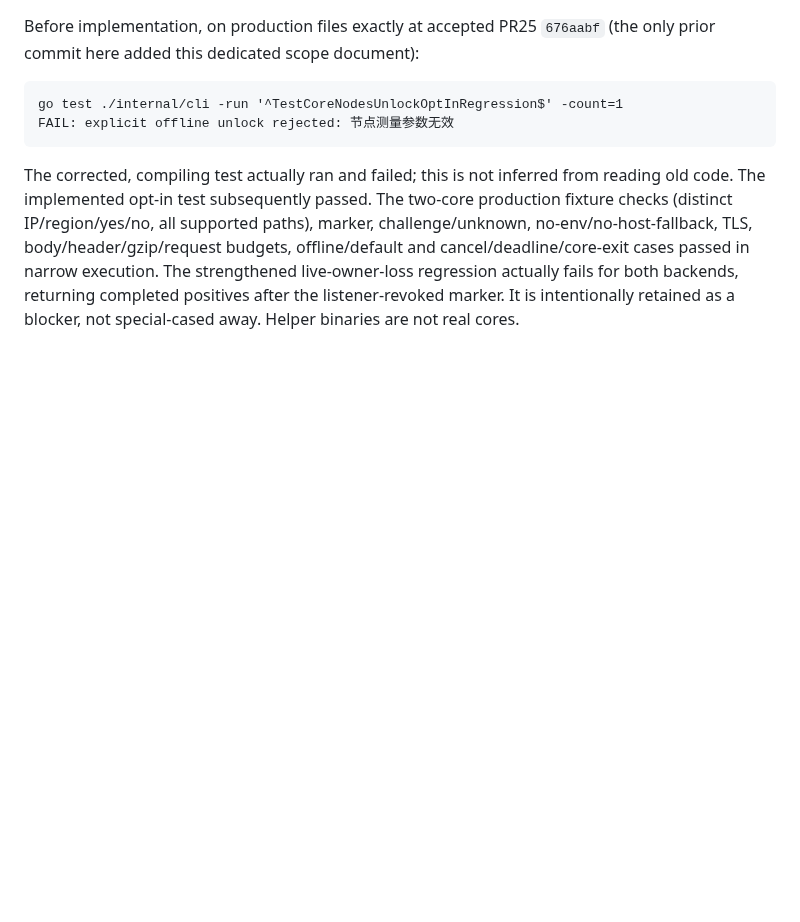
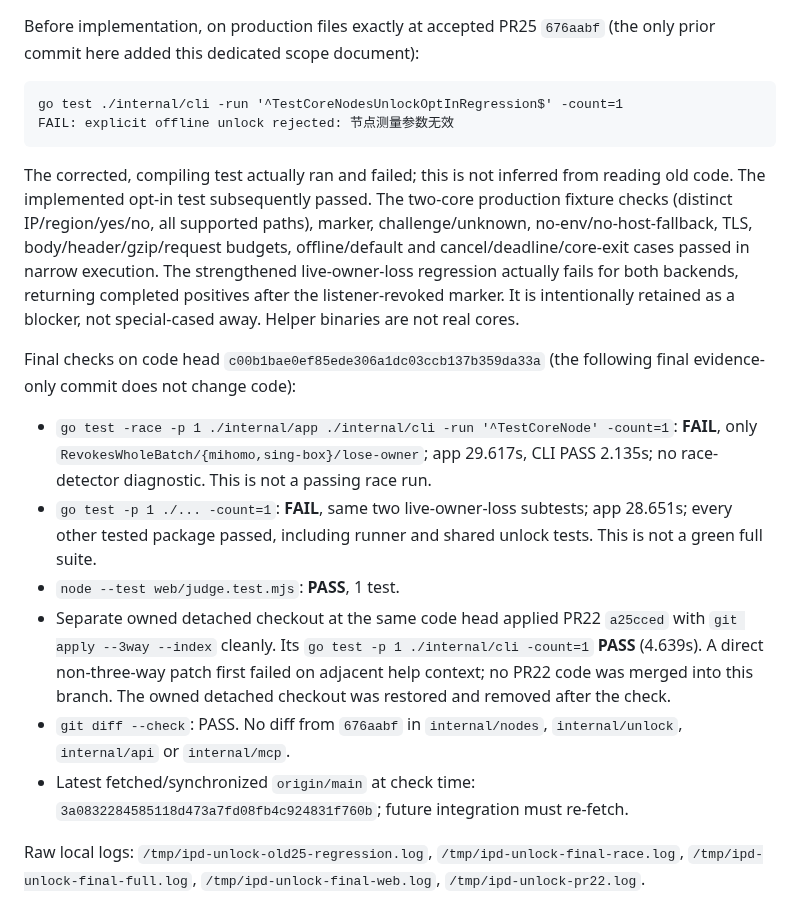
Before and after one commit to raydocs/ipd, a Markdown page: docs/CLI_NODE_UNLOCK.md, the part around the change. GitHub-like rendering; blank space fills up the shorter version.

Commit message:
docs: hand off failed live-owner acceptance with exact check evidence

```diff
--- a/docs/CLI_NODE_UNLOCK.md
+++ b/docs/CLI_NODE_UNLOCK.md
@@ -92,3 +92,27 @@ offline/default and cancel/deadline/core-exit cases passed in narrow execution.
 The strengthened live-owner-loss regression actually fails for both backends,
 returning completed positives after the listener-revoked marker. It is intentionally
 retained as a blocker, not special-cased away. Helper binaries are not real cores.
+
+Final checks on code head `c00b1bae0ef85ede306a1dc03ccb137b359da33a`
+(the following final evidence-only commit does not change code):
+
+- `go test -race -p 1 ./internal/app ./internal/cli -run '^TestCoreNode' -count=1`:
+  **FAIL**, only `RevokesWholeBatch/{mihomo,sing-box}/lose-owner`; app 29.617s,
+  CLI PASS 2.135s; no race-detector diagnostic. This is not a passing race run.
+- `go test -p 1 ./... -count=1`: **FAIL**, same two live-owner-loss subtests;
+  app 28.651s; every other tested package passed, including runner and shared
+  unlock tests. This is not a green full suite.
+- `node --test web/judge.test.mjs`: **PASS**, 1 test.
+- Separate owned detached checkout at the same code head applied PR22 `a25cced`
+  with `git apply --3way --index` cleanly. Its `go test -p 1 ./internal/cli -count=1`
+  **PASS** (4.639s). A direct non-three-way patch first failed on adjacent help
+  context; no PR22 code was merged into this branch. The owned detached checkout
+  was restored and removed after the check.
+- `git diff --check`: PASS. No diff from `676aabf` in `internal/nodes`,
+  `internal/unlock`, `internal/api` or `internal/mcp`.
+- Latest fetched/synchronized `origin/main` at check time:
+  `3a0832284585118d473a7fd08fb4c924831f760b`; future integration must re-fetch.
+
+Raw local logs: `/tmp/ipd-unlock-old25-regression.log`,
+`/tmp/ipd-unlock-final-race.log`, `/tmp/ipd-unlock-final-full.log`,
+`/tmp/ipd-unlock-final-web.log`, `/tmp/ipd-unlock-pr22.log`.
```
